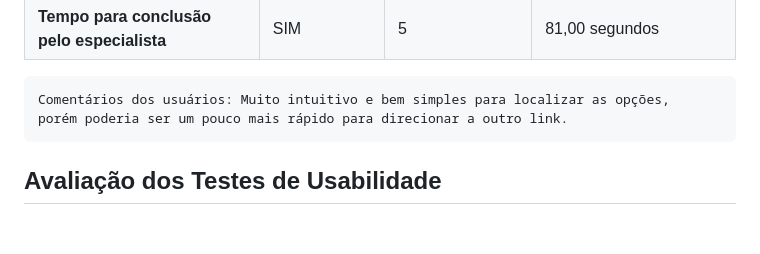
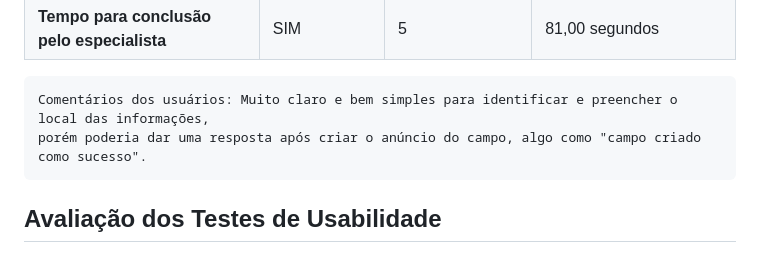
Before and after one commit to ICEI-PUC-Minas-PMV-SI/pmv-si-2023-1-e1-proj-web-t3-campos_de_futebol, a Markdown page: docs/tests.md, the part around the change. Rendered like a GitHub page; blank space fills up the shorter version.

```diff
--- a/docs/tests.md
+++ b/docs/tests.md
@@ -193,8 +193,8 @@ Cenário 4:  Você é um proprietário de um campo de futebol e deseja cadastra-
 | **Tempo para conclusão pelo especialista** | SIM | 5 | 81,00 segundos |
 
 
-    Comentários dos usuários: Muito intuitivo e bem simples para localizar as opções,
-    porém poderia ser um pouco mais rápido para direcionar a outro link.
+    Comentários dos usuários: Muito claro e bem simples para identificar e preencher o local das informações,
+    porém poderia dar uma resposta após criar o anúncio do campo, algo como "campo criado como sucesso".
 
 
 ## Avaliação dos Testes de Usabilidade
```
